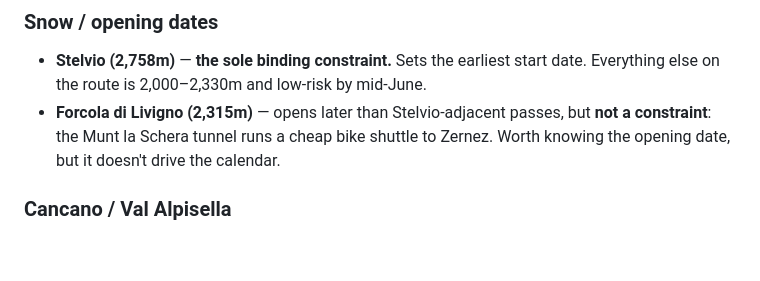
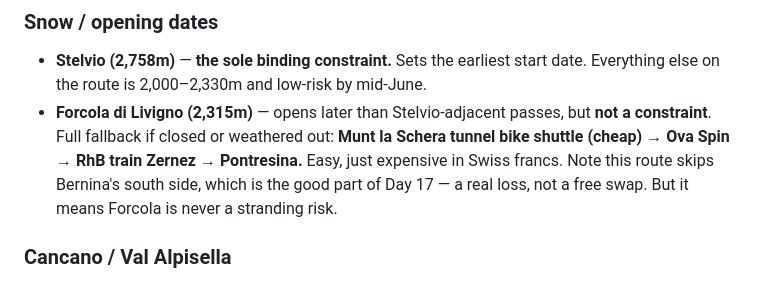
Before and after one commit to piaw/www, a Markdown page: claude/Draft2027.md, the part around the change. GitHub-like rendering; blank space fills up the shorter version.

```diff
--- a/claude/Draft2027.md
+++ b/claude/Draft2027.md
@@ -130,7 +130,7 @@ Day 26 (Landeck → Bielerhöhe → Bludenz, ~90km) is the longest of the back h
 
 ### Snow / opening dates
 - **Stelvio (2,758m)** — **the sole binding constraint.** Sets the earliest start date. Everything else on the route is 2,000–2,330m and low-risk by mid-June.
-- **Forcola di Livigno (2,315m)** — opens later than Stelvio-adjacent passes, but **not a constraint**: the Munt la Schera tunnel runs a cheap bike shuttle to Zernez. Worth knowing the opening date, but it doesn't drive the calendar.
+- **Forcola di Livigno (2,315m)** — opens later than Stelvio-adjacent passes, but **not a constraint**. Full fallback if closed or weathered out: **Munt la Schera tunnel bike shuttle (cheap) → Ova Spin → RhB train Zernez → Pontresina.** Easy, just expensive in Swiss francs. Note this route skips Bernina's south side, which is the good part of Day 17 — a real loss, not a free swap. But it means Forcola is never a stranding risk.
 
 ### Cancano / Val Alpisella
 Val Alpisella (the Cancano→Livigno link) was ridden in 2024 with Boen on a loaded tandem, 32mm tires: **45 minutes of walking.** Beautiful, no traffic. With 38mm tires it may go — but it is not a routing commitment. Foscagno/Eira is the paved default into Livigno.
```
